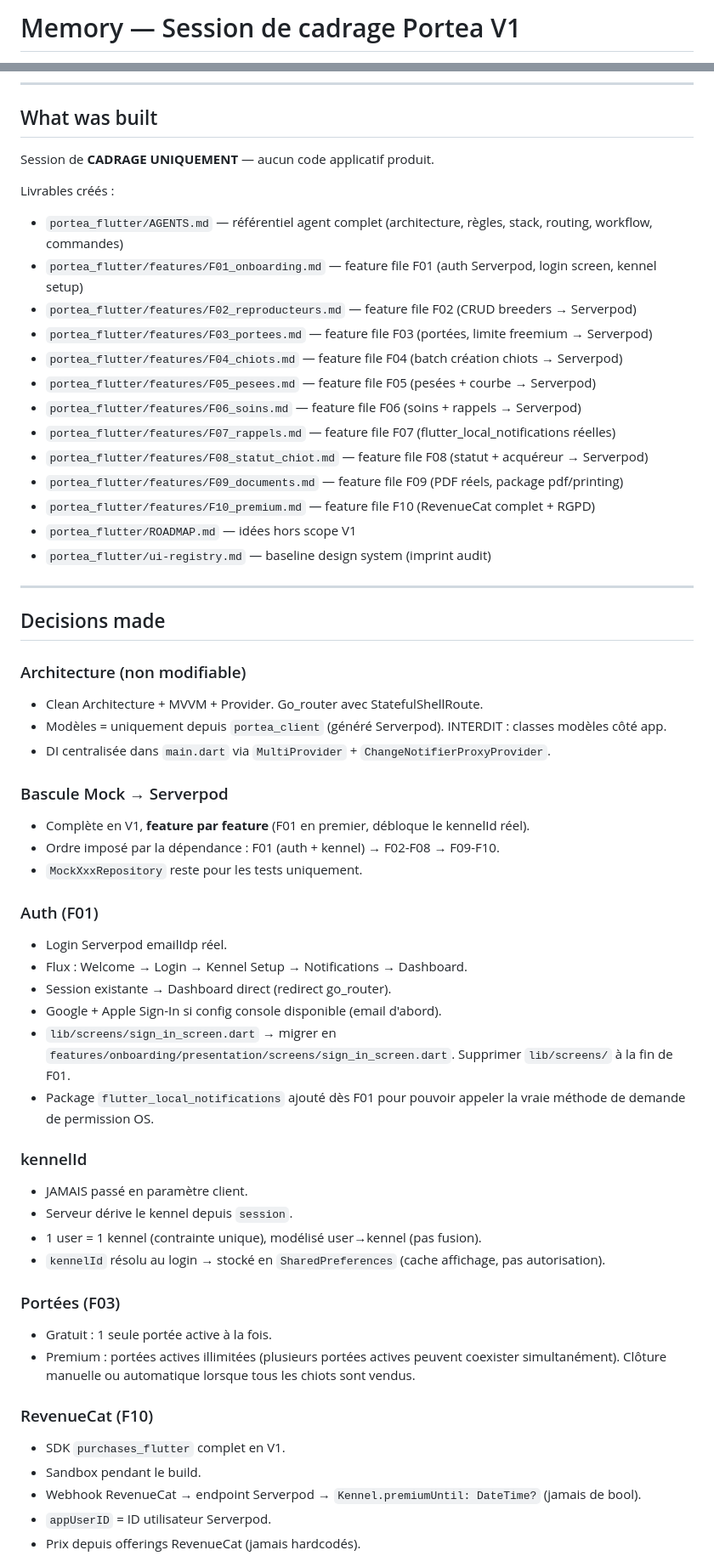
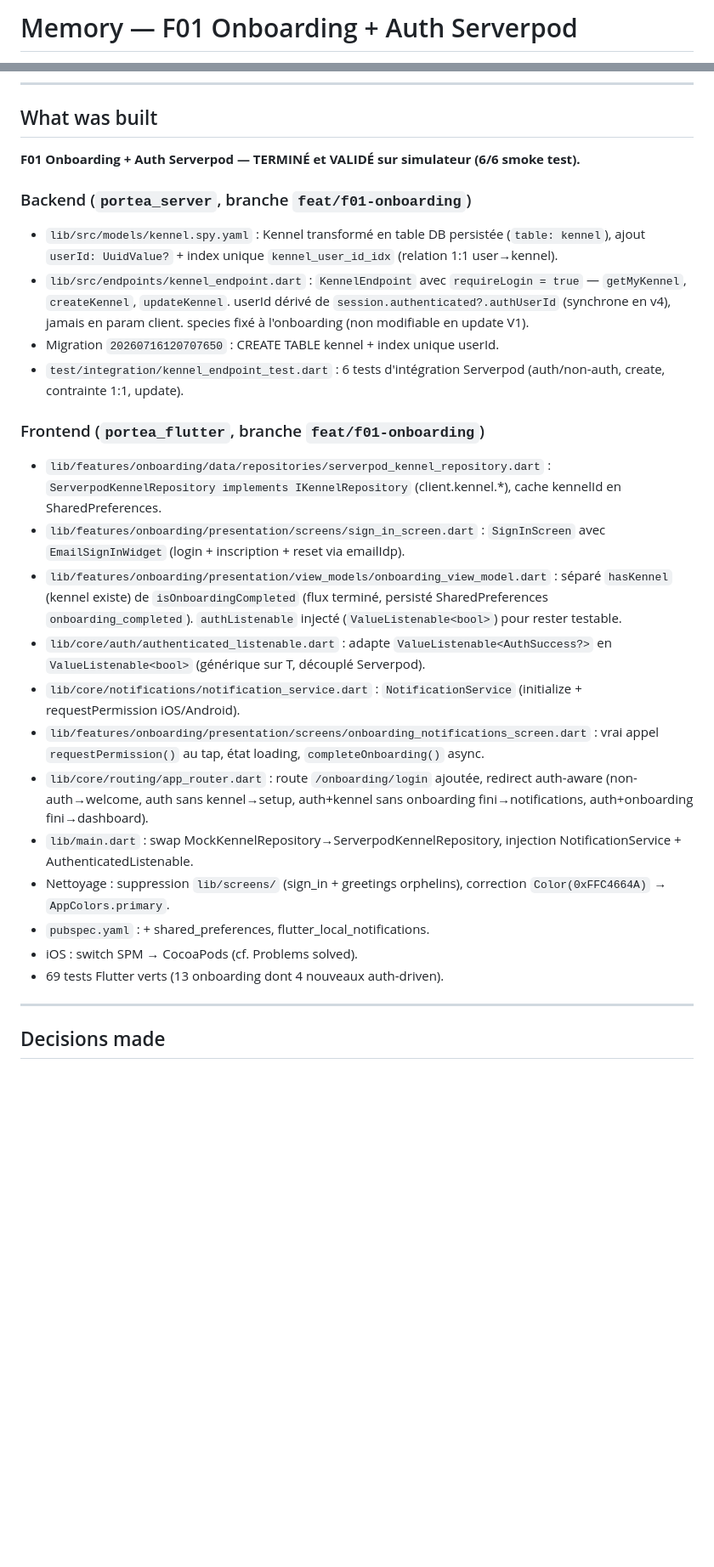
Before and after one commit to cyril-belin/portea_flutter, a Markdown page: memory.md, 2 parts joined by grey strips. Shown at 85% size. Rendered like a GitHub page; blank space fills up the shorter version.

Commit message:
docs: update memory.md (F01 terminé et validé)

```diff
--- a/memory.md
+++ b/memory.md
@@ -1,2 +1,2 @@
-# Memory — Session de cadrage Portea V1
+# Memory — F01 Onboarding + Auth Serverpod
 
@@ -6,59 +6,29 @@ Last updated: 2026-07-15
 
 ## What was built
 
-Session de **CADRAGE UNIQUEMENT** — aucun code applicatif produit.
+**F01 Onboarding + Auth Serverpod — TERMINÉ et VALIDÉ sur simulateur (6/6 smoke test).**
 
-Livrables créés :
-- `portea_flutter/AGENTS.md` — référentiel agent complet (architecture, règles, stack, routing, workflow, commandes)
-- `portea_flutter/features/F01_onboarding.md` — feature file F01 (auth Serverpod, login screen, kennel setup)
-- `portea_flutter/features/F02_reproducteurs.md` — feature file F02 (CRUD breeders → Serverpod)
-- `portea_flutter/features/F03_portees.md` — feature file F03 (portées, limite freemium → Serverpod)
-- `portea_flutter/features/F04_chiots.md` — feature file F04 (batch création chiots → Serverpod)
-- `portea_flutter/features/F05_pesees.md` — feature file F05 (pesées + courbe → Serverpod)
-- `portea_flutter/features/F06_soins.md` — feature file F06 (soins + rappels → Serverpod)
-- `portea_flutter/features/F07_rappels.md` — feature file F07 (flutter_local_notifications réelles)
-- `portea_flutter/features/F08_statut_chiot.md` — feature file F08 (statut + acquéreur → Serverpod)
-- `portea_flutter/features/F09_documents.md` — feature file F09 (PDF réels, package pdf/printing)
-- `portea_flutter/features/F10_premium.md` — feature file F10 (RevenueCat complet + RGPD)
-- `portea_flutter/ROADMAP.md` — idées hors scope V1
-- `portea_flutter/ui-registry.md` — baseline design system (imprint audit)
+### Backend (`portea_server`, branche `feat/f01-onboarding`)
+- `lib/src/models/kennel.spy.yaml` : Kennel transformé en table DB persistée (`table: kennel`), ajout `userId: UuidValue?` + index unique `kennel_user_id_idx` (relation 1:1 user→kennel).
+- `lib/src/endpoints/kennel_endpoint.dart` : `KennelEndpoint` avec `requireLogin = true` — `getMyKennel`, `createKennel`, `updateKennel`. userId dérivé de `session.authenticated?.authUserId` (synchrone en v4), jamais en param client. species fixé à l'onboarding (non modifiable en update V1).
+- Migration `20260716120707650` : CREATE TABLE kennel + index unique userId.
+- `test/integration/kennel_endpoint_test.dart` : 6 tests d'intégration Serverpod (auth/non-auth, create, contrainte 1:1, update).
+
+### Frontend (`portea_flutter`, branche `feat/f01-onboarding`)
+- `lib/features/onboarding/data/repositories/serverpod_kennel_repository.dart` : `ServerpodKennelRepository implements IKennelRepository` (client.kennel.*), cache kennelId en SharedPreferences.
+- `lib/features/onboarding/presentation/screens/sign_in_screen.dart` : `SignInScreen` avec `EmailSignInWidget` (login + inscription + reset via emailIdp).
+- `lib/features/onboarding/presentation/view_models/onboarding_view_model.dart` : séparé `hasKennel` (kennel existe) de `isOnboardingCompleted` (flux terminé, persisté SharedPreferences `onboarding_completed`). `authListenable` injecté (`ValueListenable<bool>`) pour rester testable.
+- `lib/core/auth/authenticated_listenable.dart` : adapte `ValueListenable<AuthSuccess?>` en `ValueListenable<bool>` (générique sur T, découplé Serverpod).
+- `lib/core/notifications/notification_service.dart` : `NotificationService` (initialize + requestPermission iOS/Android).
+- `lib/features/onboarding/presentation/screens/onboarding_notifications_screen.dart` : vrai appel `requestPermission()` au tap, état loading, `completeOnboarding()` async.
+- `lib/core/routing/app_router.dart` : route `/onboarding/login` ajoutée, redirect auth-aware (non-auth→welcome, auth sans kennel→setup, auth+kennel sans onboarding fini→notifications, auth+onboarding fini→dashboard).
+- `lib/main.dart` : swap MockKennelRepository→ServerpodKennelRepository, injection NotificationService + AuthenticatedListenable.
+- Nettoyage : suppression `lib/screens/` (sign_in + greetings orphelins), correction `Color(0xFFC4664A)` → `AppColors.primary`.
+- `pubspec.yaml` : + shared_preferences, flutter_local_notifications.
+- iOS : switch SPM → CocoaPods (cf. Problems solved).
+- 69 tests Flutter verts (13 onboarding dont 4 nouveaux auth-driven).
 
 ---
 
 ## Decisions made
 
-### Architecture (non modifiable)
-- Clean Architecture + MVVM + Provider. Go_router avec StatefulShellRoute.
-- Modèles = uniquement depuis `portea_client` (généré Serverpod). INTERDIT : classes modèles côté app.
-- DI centralisée dans `main.dart` via `MultiProvider` + `ChangeNotifierProxyProvider`.
-
-### Bascule Mock → Serverpod
-- Complète en V1, **feature par feature** (F01 en premier, débloque le kennelId réel).
-- Ordre imposé par la dépendance : F01 (auth + kennel) → F02-F08 → F09-F10.
-- `MockXxxRepository` reste pour les tests uniquement.
-
-### Auth (F01)
-- Login Serverpod emailIdp réel.
-- Flux : Welcome → Login → Kennel Setup → Notifications → Dashboard.
-- Session existante → Dashboard direct (redirect go_router).
-- Google + Apple Sign-In si config console disponible (email d'abord).
-- `lib/screens/sign_in_screen.dart` → migrer en `features/onboarding/presentation/screens/sign_in_screen.dart`. Supprimer `lib/screens/` à la fin de F01.
-- Package `flutter_local_notifications` ajouté dès F01 pour pouvoir appeler la vraie méthode de demande de permission OS.
-
-### kennelId
-- JAMAIS passé en paramètre client.
-- Serveur dérive le kennel depuis `session`.
-- 1 user = 1 kennel (contrainte unique), modélisé user→kennel (pas fusion).
-- `kennelId` résolu au login → stocké en `SharedPreferences` (cache affichage, pas autorisation).
-
-### Portées (F03)
-- Gratuit : 1 seule portée active à la fois.
-- Premium : portées actives illimitées (plusieurs portées actives peuvent coexister simultanément). Clôture manuelle ou automatique lorsque tous les chiots sont vendus.
-
-### RevenueCat (F10)
-- SDK `purchases_flutter` complet en V1.
-- Sandbox pendant le build.
-- Webhook RevenueCat → endpoint Serverpod → `Kennel.premiumUntil: DateTime?` (jamais de bool).
-- `appUserID` = ID utilisateur Serverpod.
-- Prix depuis offerings RevenueCat (jamais hardcodés).
-
```
Also changed, not shown: other parts of memory.md (+46 -39 lines).
